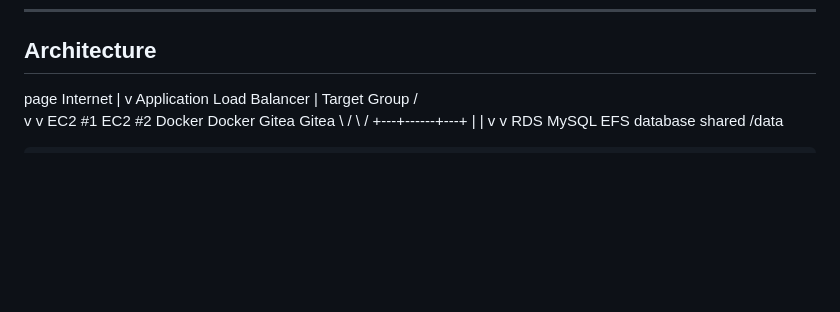
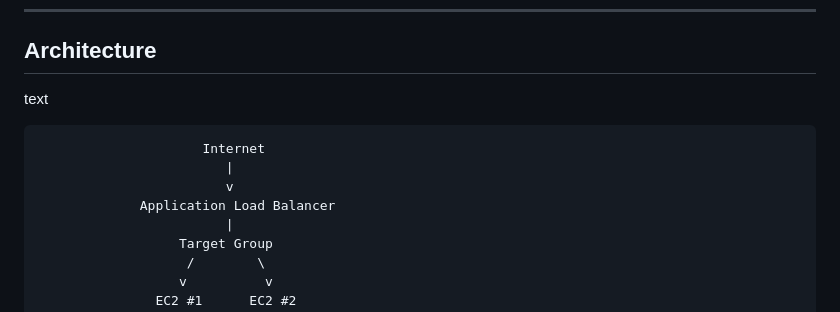
Before and after one commit to SerhiiYemets/aws-challenge-templates, a Markdown page: 04-cloudformation/README.md, the part around the change. Rendered like a GitHub page; blank space fills up the shorter version.

Commit message:
Update README.md with architecture diagram
Fix formatting and add missing architecture diagram.

```diff
--- a/04-cloudformation/README.md
+++ b/04-cloudformation/README.md
@@ -24,7 +24,10 @@ Verified:
 
 ## Architecture
 
-page
+text
+
+
+
                          Internet
                             |
                             v
```
